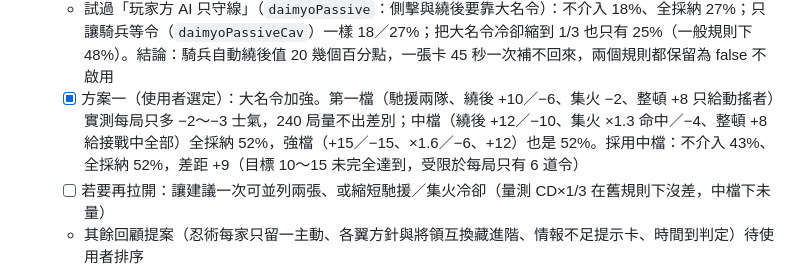
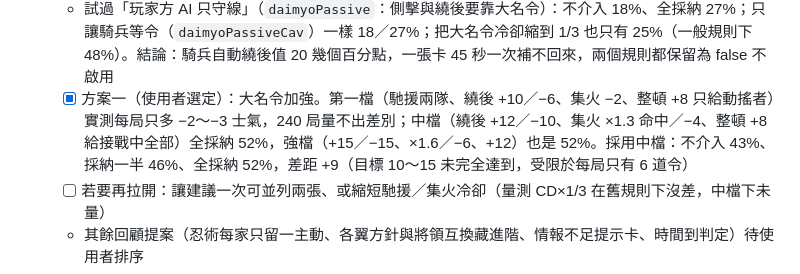
Before and after one commit to kuanhuasu-source/kessen, a Markdown page: BACKLOG.md, the part around the change. GitHub-like rendering.

Commit message:
kessen: 大名模式採納一半 46% 入文件
Co-Authored-By: Claude Fable 5.1 <noreply@anthropic.com>
Claude-Session: https://claude.ai/code/session_01Ux3vdU7hoNjJzdP6TwwrqB

```diff
--- a/BACKLOG.md
+++ b/BACKLOG.md
@@ -31,7 +31,7 @@
   - 新節奏下「開戰即攻」會讓我軍先渡溪挨半渡而擊，大名模式不介入只有 30%；攻勢時機新增「軍師裁量」（auto）並設為預設：不介入 40%
   - 大名模式 240 局（新節奏、四類建議）：射完箭再攻 不介入 43%／全採納 48%（改為預設）；軍師裁量 40／39%；開戰即攻 30／40%。四類建議逐一略過都在 36～40%：戰線式 AI 自己會側擊鄰隊對手、騎兵會自動繞後，建議卡只剩 +5
   - 試過「玩家方 AI 只守線」（`daimyoPassive`：側擊與繞後要靠大名令）：不介入 18%、全採納 27%；只讓騎兵等令（`daimyoPassiveCav`）一樣 18／27%；把大名令冷卻縮到 1/3 也只有 25%（一般規則下 48%）。結論：騎兵自動繞後值 20 幾個百分點，一張卡 45 秒一次補不回來，兩個規則都保留為 false 不啟用
-  - [x] 方案一（使用者選定）：大名令加強。第一檔（馳援兩隊、繞後 +10／−6、集火 −2、整頓 +8 只給動搖者）實測每局只多 −2～−3 士氣，240 局量不出差別；中檔（繞後 +12／−10、集火 ×1.3 命中／−4、整頓 +8 給接戰中全部）全採納 52%，強檔（+15／−15、×1.6／−6、+12）也是 52%。採用中檔：不介入 43%、全採納 52%，差距 +9（目標 10～15 未完全達到，受限於每局只有 6 道令）
+  - [x] 方案一（使用者選定）：大名令加強。第一檔（馳援兩隊、繞後 +10／−6、集火 −2、整頓 +8 只給動搖者）實測每局只多 −2～−3 士氣，240 局量不出差別；中檔（繞後 +12／−10、集火 ×1.3 命中／−4、整頓 +8 給接戰中全部）全採納 52%，強檔（+15／−15、×1.6／−6、+12）也是 52%。採用中檔：不介入 43%、採納一半 46%、全採納 52%，差距 +9（目標 10～15 未完全達到，受限於每局只有 6 道令）
   - [ ] 若要再拉開：讓建議一次可並列兩張、或縮短馳援／集火冷卻（量測 CD×1/3 在舊規則下沒差，中檔下未量）
   - 其餘回顧提案（忍術每家只留一主動、各翼方針與將領互換藏進階、情報不足提示卡、時間到判定）待使用者排序
 - [x] **軍師與情報回路**（2026-10-22）：軍師建議規則搬到模擬層 `src/sim/advisor.ts`（遊戲與量測共用），新增兩條靠情報觸發的建議：敵軍半渡（察覺到 ≥2 隊涉水且離我方空手戰線 140 m 內 → 全軍突擊）、敵大筒現身沒有長槍護衛（→ 騎兵繞後，優先於弓兵）。`tools/daimyo.ts` 模擬玩家以固定機率採納建議
```
